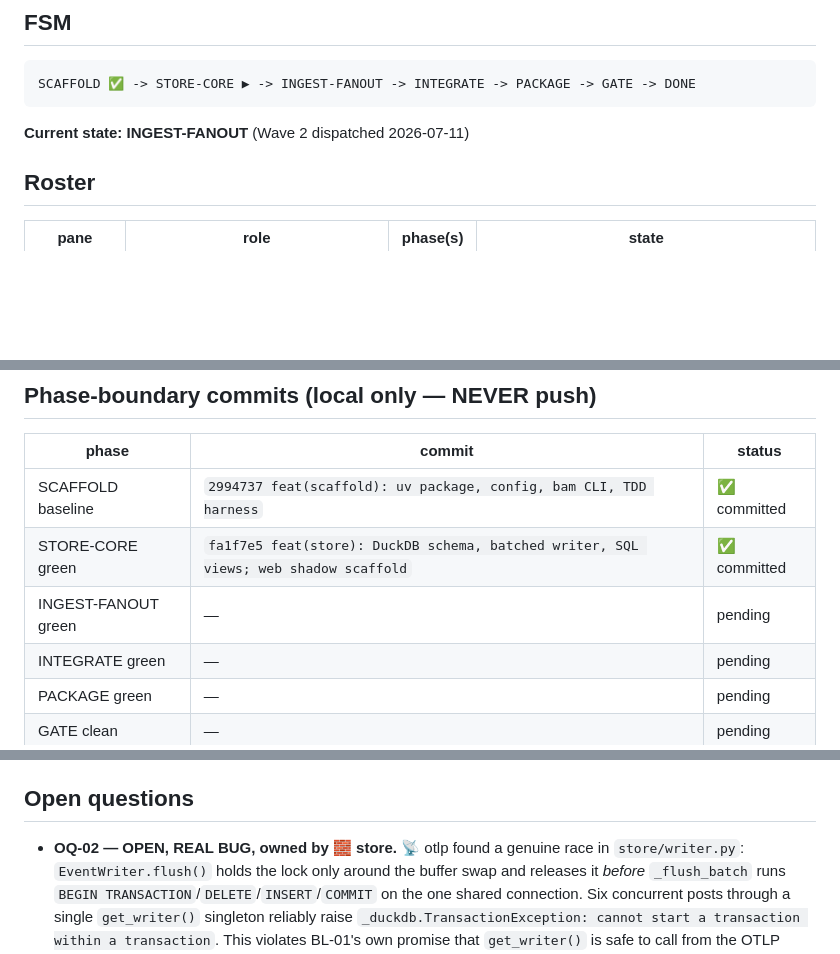
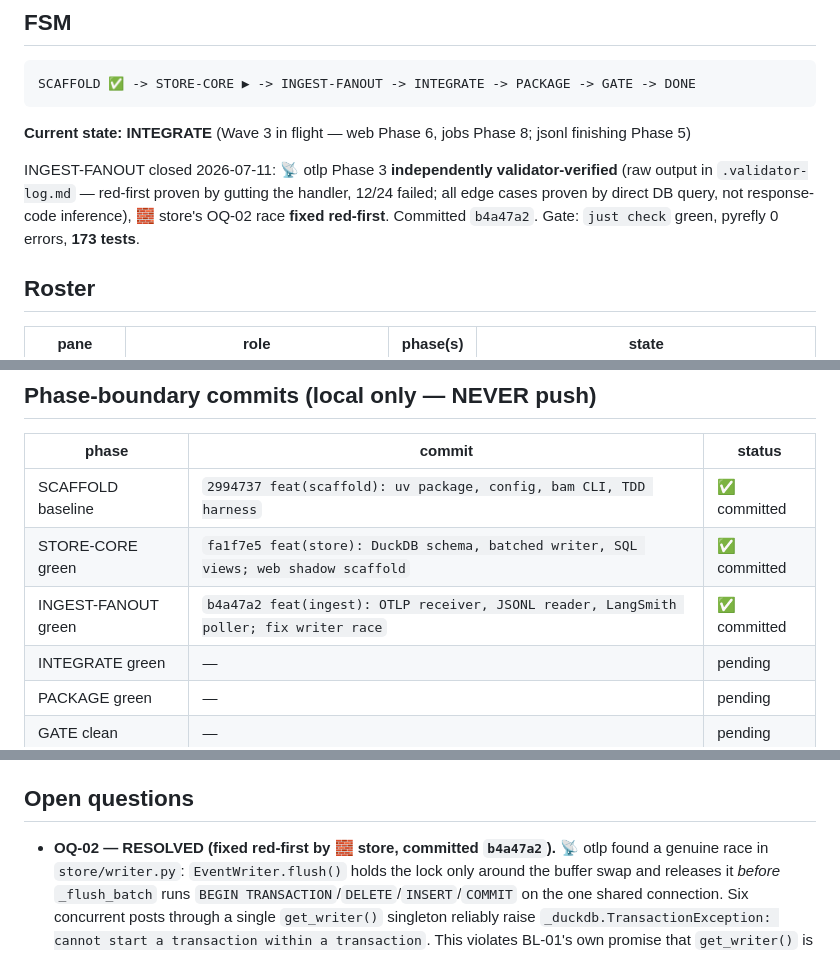
Before and after one commit to bossjones/boss-ai-monitoring, a Markdown page: .team/boss-ai-monitoring-build.board.md, 3 parts joined by grey strips. Drawn GitHub-style; blank space fills up the shorter version.

Commit message:
docs(board): close INGEST-FANOUT, OQ-02 resolved
Co-Authored-By: Claude Opus 4.8 (1M context) <noreply@anthropic.com>
Claude-Session: https://claude.ai/code/session_01TAztixAc1qmkMuEH1TbyvT

````diff
--- a/.team/boss-ai-monitoring-build.board.md
+++ b/.team/boss-ai-monitoring-build.board.md
@@ -9,7 +9,12 @@
 SCAFFOLD ✅ -> STORE-CORE ▶ -> INGEST-FANOUT -> INTEGRATE -> PACKAGE -> GATE -> DONE
 ```
 
-**Current state: INGEST-FANOUT** (Wave 2 dispatched 2026-07-11)
+**Current state: INTEGRATE** (Wave 3 in flight — web Phase 6, jobs Phase 8; jsonl finishing Phase 5)
+
+INGEST-FANOUT closed 2026-07-11: 📡 otlp Phase 3 **independently validator-verified** (raw output
+in `.validator-log.md` — red-first proven by gutting the handler, 12/24 failed; all edge cases
+proven by direct DB query, not response-code inference), 🧱 store's OQ-02 race **fixed red-first**.
+Committed `b4a47a2`. Gate: `just check` green, pyrefly 0 errors, **173 tests**.
 
 ## Roster
 
@@ -66,7 +71,7 @@ and checking the tests actually fail. Its verdict lands in `.validator-log.md`.
 |---|---|---|
 | SCAFFOLD baseline | `2994737 feat(scaffold): uv package, config, bam CLI, TDD harness` | ✅ committed |
 | STORE-CORE green | `fa1f7e5 feat(store): DuckDB schema, batched writer, SQL views; web shadow scaffold` | ✅ committed |
-| INGEST-FANOUT green | — | pending |
+| INGEST-FANOUT green | `b4a47a2 feat(ingest): OTLP receiver, JSONL reader, LangSmith poller; fix writer race` | ✅ committed |
 | INTEGRATE green | — | pending |
 | PACKAGE green | — | pending |
 | GATE clean | — | pending |
@@ -152,7 +157,7 @@ $ duckdb "$(uv run bam config db-path)" "SELECT 'db reachable' AS ok"
 
 ## Open questions
 
-- **OQ-02 — OPEN, REAL BUG, owned by 🧱 store.** 📡 otlp found a genuine race in
+- **OQ-02 — RESOLVED (fixed red-first by 🧱 store, committed `b4a47a2`).** 📡 otlp found a genuine race in
   `store/writer.py`: `EventWriter.flush()` holds the lock only around the buffer swap and releases
   it *before* `_flush_batch` runs `BEGIN TRANSACTION`/`DELETE`/`INSERT`/`COMMIT` on the one shared
   connection. Six concurrent posts through a single `get_writer()` singleton reliably raise
````
